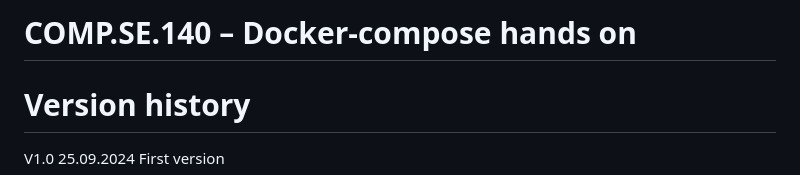
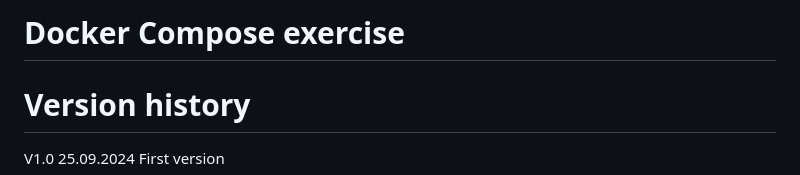
Before and after one commit to AbrarSoul/COMP.SE.140_DevOps, a Markdown page: README.md, the part around the change. Drawn GitHub-style.

```diff
--- a/README.md
+++ b/README.md
@@ -1,4 +1,4 @@
-# COMP.SE.140 – Docker-compose hands on
+# Docker Compose exercise
 
 # Version history
 V1.0 25.09.2024 First version
```
